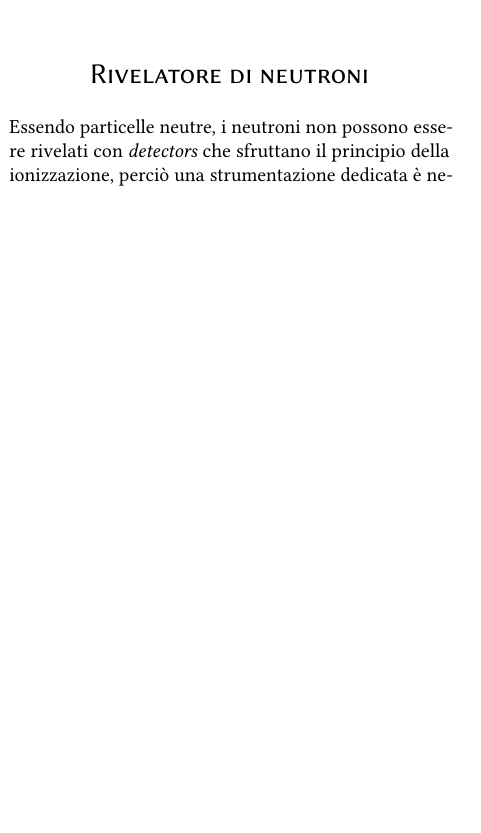
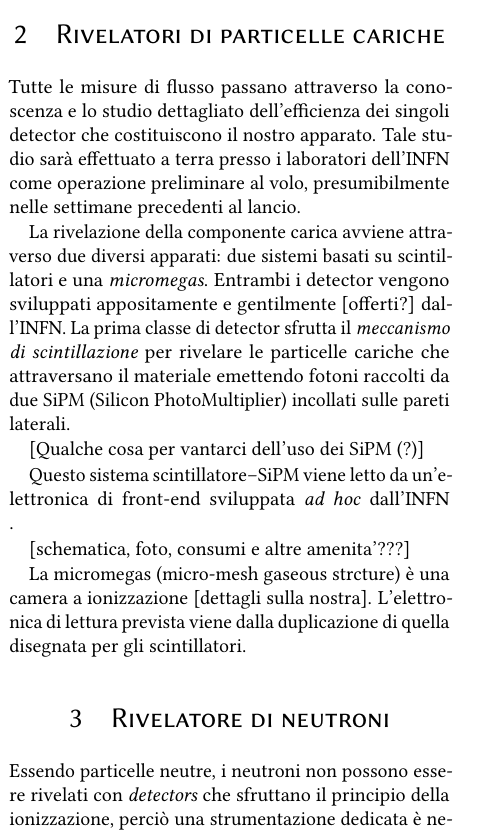
Before and after one commit to dpassaro/SpaceLabProject, a LaTeX document (presentazione.tex, which reads testo/carichi.tex): part of one column of page 3 of 4 before the commit and part of one column of page 2 of 4 after it, cut at the place of the change, the shorter picture padded with empty space. Compiled offline with pdfLaTeX.

Commit message:
nuova sezione su rivelatori carichi.

```diff
--- /dev/null
+++ b/testo/carichi.tex
@@ -0,0 +1,13 @@
+\section{Rivelatori di particelle cariche}
+
+Tutte le misure di flusso passano attraverso la conoscenza e lo studio dettagliato dell'efficienza dei singoli detector che costituiscono il nostro apparato. Tale studio sarà effettuato a terra presso i laboratori dell'INFN come operazione preliminare al volo, presumibilmente nelle settimane precedenti al lancio.
+
+La rivelazione della componente carica avviene attraverso due diversi apparati: due sistemi basati su scintillatori e una \emph{micromegas}. Entrambi i detector vengono sviluppati appositamente e gentilmente [offerti?] dall'INFN. La prima classe di detector sfrutta il \emph{meccanismo di scintillazione} per rivelare le particelle cariche che attraversano il materiale emettendo fotoni raccolti da due SiPM (Silicon PhotoMultiplier) incollati sulle pareti laterali.
+
+[Qualche cosa per vantarci dell'uso dei SiPM (?)]
+
+Questo sistema scintillatore--SiPM viene letto da un'elettronica di front-end sviluppata \emph{ad hoc} dall'INFN .
+
+[schematica, foto, consumi e altre amenita'???]
+
+La micromegas (micro-mesh gaseous strcture) è una camera a ionizzazione [dettagli sulla nostra]. L'elettronica di lettura prevista viene dalla duplicazione di quella disegnata per gli scintillatori.
```
Also changed, not shown: presentazione.tex (+2 -1 lines), testo/rivelatore_neutroni.tex (+1 -1 lines), presentazione.pdf.
